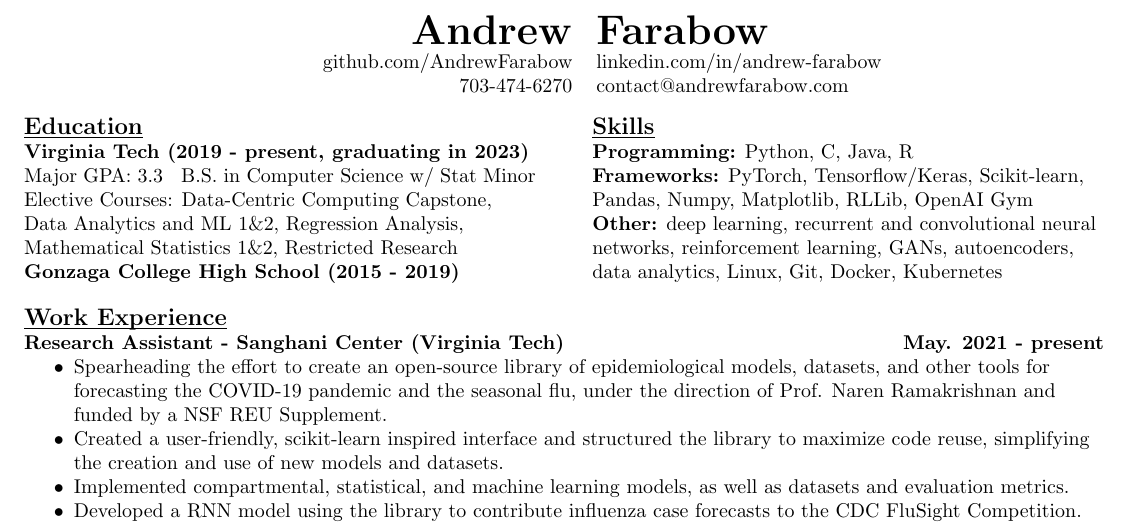
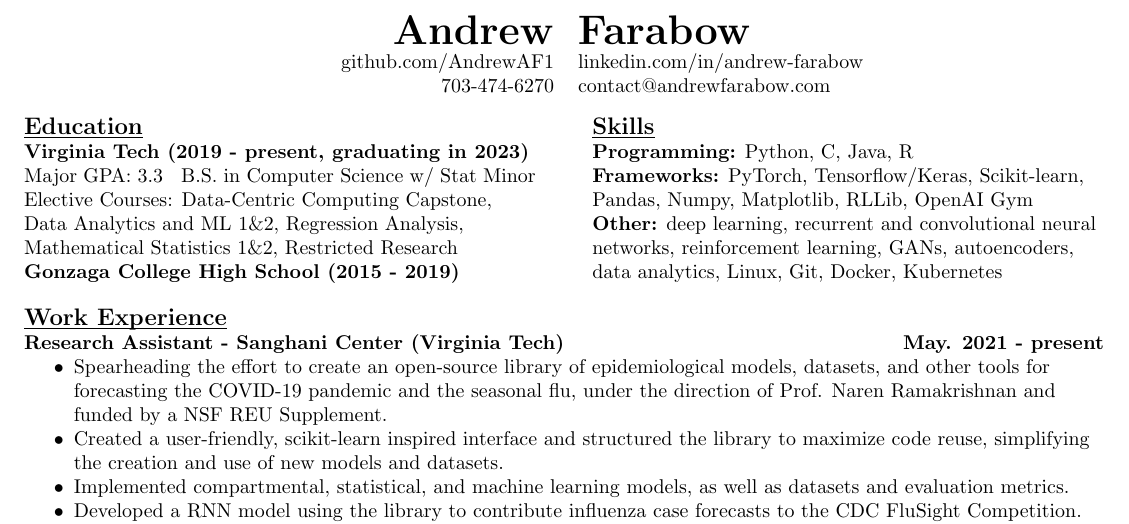
Before and after one commit to AndrewFarabow/farabow-resume, a LaTeX CV (farabow-resume.tex): part of the page, cut so that both start at the same text. Compiled offline with pdfLaTeX.

Commit message:
change github back because it messed up search engine stuff

```diff
--- a/farabow-resume.tex
+++ b/farabow-resume.tex
@@ -11,7 +11,7 @@
 \begin{center}
   \begin{tabular}{r l}
     {\huge\textbf{Andrew}}             & {\huge\textbf{Farabow}}        \\
-    \hspace{35pt} github.com/AndrewFarabow & linkedin.com/in/andrew-farabow \\
+    \hspace{35pt} github.com/AndrewAF1 & linkedin.com/in/andrew-farabow \\
     703-474-6270                       & contact@andrewfarabow.com      \\
   \end{tabular}
 
```
Also changed, not shown: farabow-resume.pdf.
